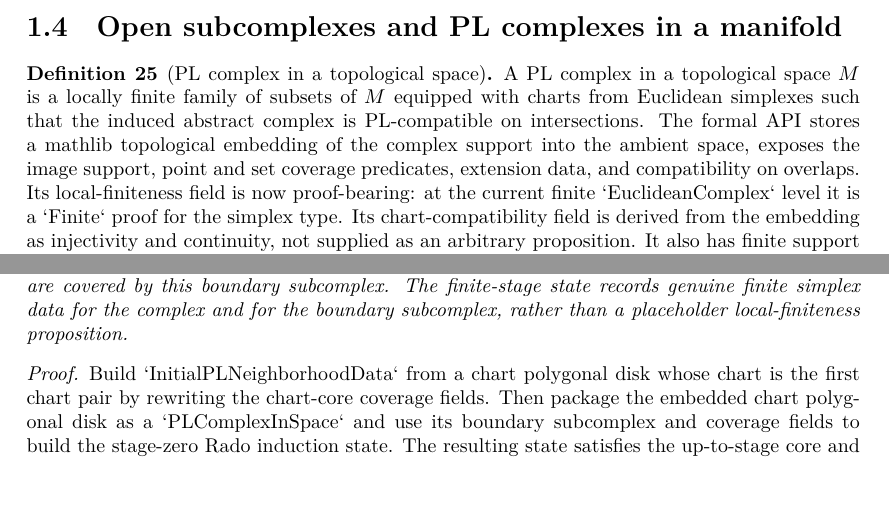
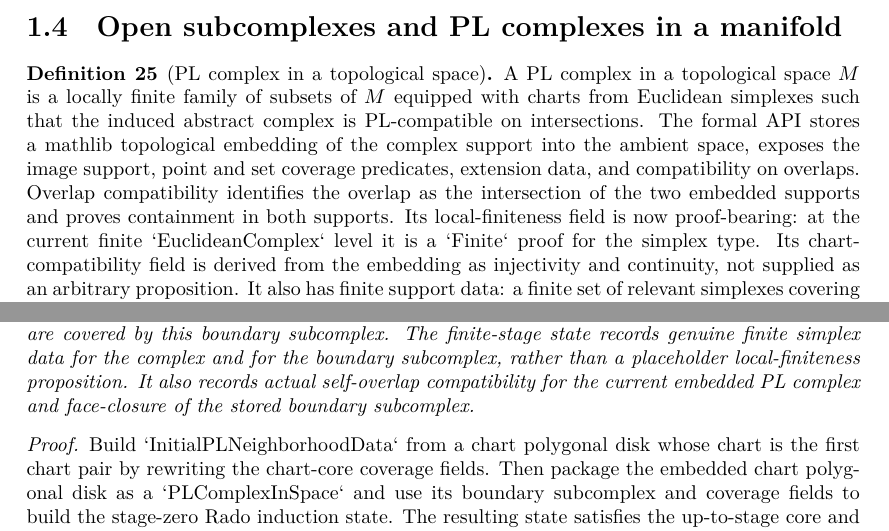
Before and after one commit to mccorvie/classification-of-surfaces, a LaTeX thesis (blueprint/src/print.tex, which reads blueprint/src/content.tex): two parts of pages 5 and 8 of 17, joined at a grey line, cut so that both start at the same text, the shorter picture padded with empty space. Compiled offline with XeLaTeX.

Commit message:
Make Rado overlap state proof-bearing

```diff
--- a/blueprint/src/content.tex
+++ b/blueprint/src/content.tex
@@ -408,7 +408,9 @@ $M$ equipped with charts from Euclidean simplexes such that the induced abstract
 complex is PL-compatible on intersections.  The formal API stores a mathlib
 topological embedding of the complex support into the ambient space, exposes the
 image support, point and set coverage predicates, extension data, and
-compatibility on overlaps.  Its local-finiteness field is now proof-bearing:
+compatibility on overlaps.  Overlap compatibility identifies the overlap as the
+intersection of the two embedded supports and proves containment in both
+supports.  Its local-finiteness field is now proof-bearing:
 at the current finite `EuclideanComplex` level it is a `Finite` proof for the
 simplex type.  Its chart-compatibility field is derived from the embedding as
 injectivity and continuity, not supplied as an arbitrary proposition.  It also
@@ -639,7 +641,8 @@ The induction state also records a boundary subcomplex and compatibility fields
 asserting that boundary chart cores are covered by this boundary subcomplex.
 The finite-stage state records genuine finite simplex data for the complex and
 for the boundary subcomplex, rather than a placeholder local-finiteness
-proposition.
+proposition.  It also records actual self-overlap compatibility for the current
+embedded PL complex and face-closure of the stored boundary subcomplex.
 \end{lemma}
 
 \begin{proof}
```
Also changed, not shown: codex_strategy_moise_pl.md (+7 -0 lines), blueprint/src/content.tex (4 more changed lines), 1 other file.
